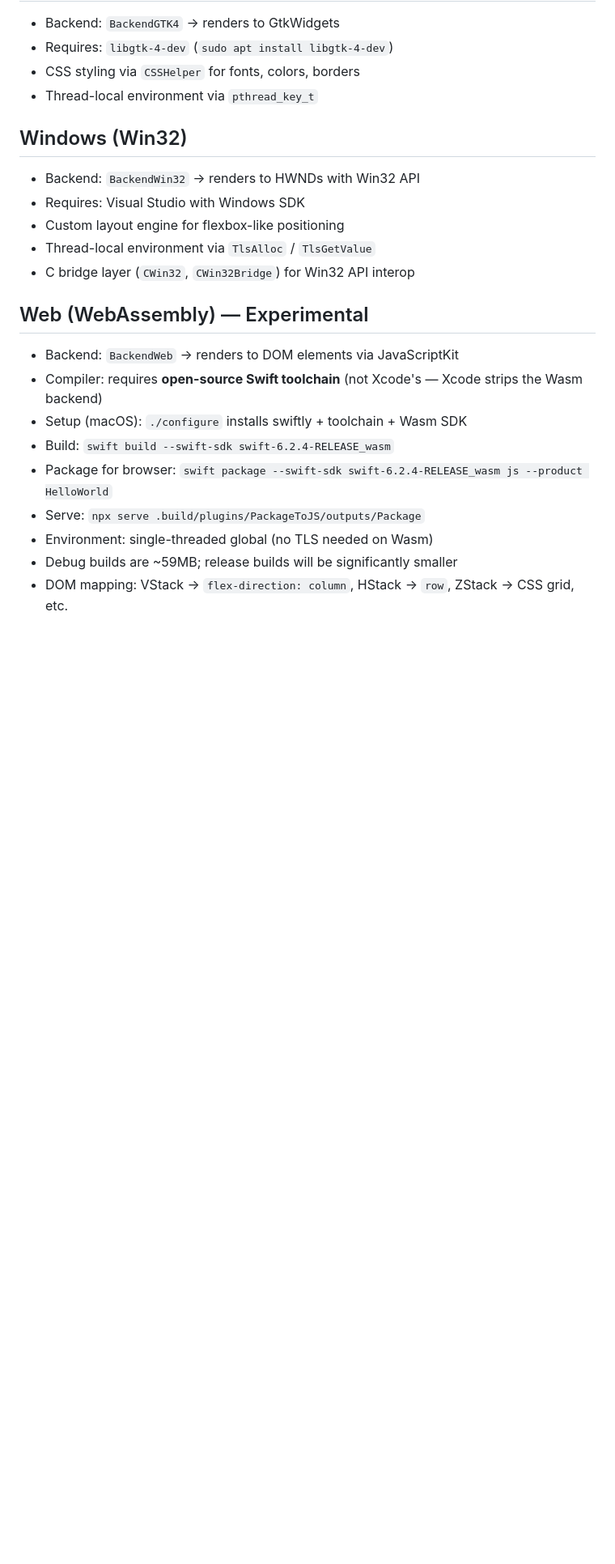
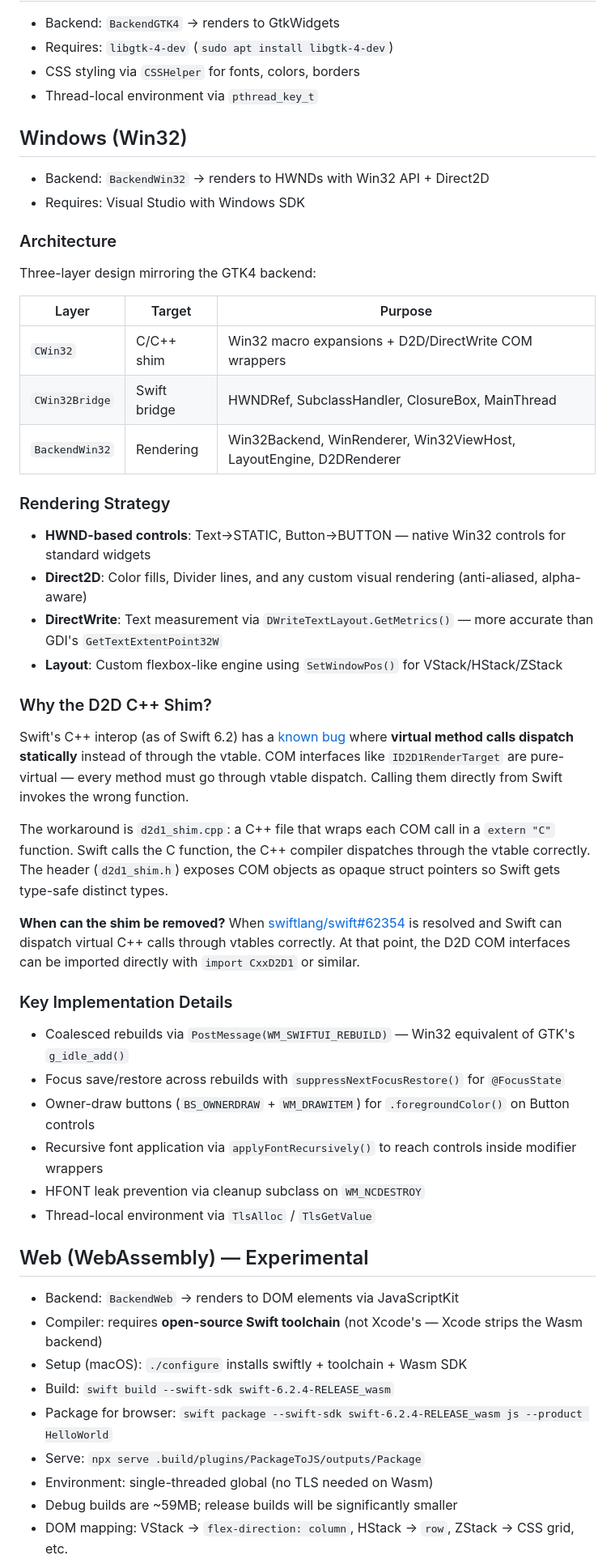
Before and after one commit to codelynx/SwiftOpenUI, a Markdown page: docs/porting/platform-notes.md, the part around the change. Shown at 81% size. GitHub-like rendering; blank space fills up the shorter version.

```diff
--- a/docs/porting/platform-notes.md
+++ b/docs/porting/platform-notes.md
@@ -16,11 +16,42 @@
 
 ## Windows (Win32)
 
-- Backend: `BackendWin32` → renders to HWNDs with Win32 API
+- Backend: `BackendWin32` → renders to HWNDs with Win32 API + Direct2D
 - Requires: Visual Studio with Windows SDK
-- Custom layout engine for flexbox-like positioning
+
+### Architecture
+
+Three-layer design mirroring the GTK4 backend:
+
+| Layer | Target | Purpose |
+|-------|--------|---------|
+| `CWin32` | C/C++ shim | Win32 macro expansions + D2D/DirectWrite COM wrappers |
+| `CWin32Bridge` | Swift bridge | HWNDRef, SubclassHandler, ClosureBox, MainThread |
+| `BackendWin32` | Rendering | Win32Backend, WinRenderer, Win32ViewHost, LayoutEngine, D2DRenderer |
+
+### Rendering Strategy
+
+- **HWND-based controls**: Text→STATIC, Button→BUTTON — native Win32 controls for standard widgets
+- **Direct2D**: Color fills, Divider lines, and any custom visual rendering (anti-aliased, alpha-aware)
+- **DirectWrite**: Text measurement via `DWriteTextLayout.GetMetrics()` — more accurate than GDI's `GetTextExtentPoint32W`
+- **Layout**: Custom flexbox-like engine using `SetWindowPos()` for VStack/HStack/ZStack
+
+### Why the D2D C++ Shim?
+
+Swift's C++ interop (as of Swift 6.2) has a [known bug](https://github.com/apple/swift/issues/62354) where **virtual method calls dispatch statically** instead of through the vtable. COM interfaces like `ID2D1RenderTarget` are pure-virtual — every method must go through vtable dispatch. Calling them directly from Swift invokes the wrong function.
+
+The workaround is `d2d1_shim.cpp`: a C++ file that wraps each COM call in a `extern "C"` function. Swift calls the C function, the C++ compiler dispatches through the vtable correctly. The header (`d2d1_shim.h`) exposes COM objects as opaque struct pointers so Swift gets type-safe distinct types.
+
+**When can the shim be removed?** When [swiftlang/swift#62354](https://github.com/apple/swift/issues/62354) is resolved and Swift can dispatch virtual C++ calls through vtables correctly. At that point, the D2D COM interfaces can be imported directly with `import CxxD2D1` or similar.
+
+### Key Implementation Details
+
+- Coalesced rebuilds via `PostMessage(WM_SWIFTUI_REBUILD)` — Win32 equivalent of GTK's `g_idle_add()`
+- Focus save/restore across rebuilds with `suppressNextFocusRestore()` for `@FocusState`
+- Owner-draw buttons (`BS_OWNERDRAW` + `WM_DRAWITEM`) for `.foregroundColor()` on Button controls
+- Recursive font application via `applyFontRecursively()` to reach controls inside modifier wrappers
+- HFONT leak prevention via cleanup subclass on `WM_NCDESTROY`
 - Thread-local environment via `TlsAlloc` / `TlsGetValue`
-- C bridge layer (`CWin32`, `CWin32Bridge`) for Win32 API interop
 
 ## Web (WebAssembly) — Experimental
 
```
Also changed, not shown: screenshots/README.md (+13 -1 lines), screenshots/windows/01-HelloWorld.png (added), screenshots/windows/02-TextStyles.png (added), screenshots/windows/03-Buttons.png (added), screenshots/windows/04-State.png (added), screenshots/windows/05-Layout.png (added), 11 other files.
